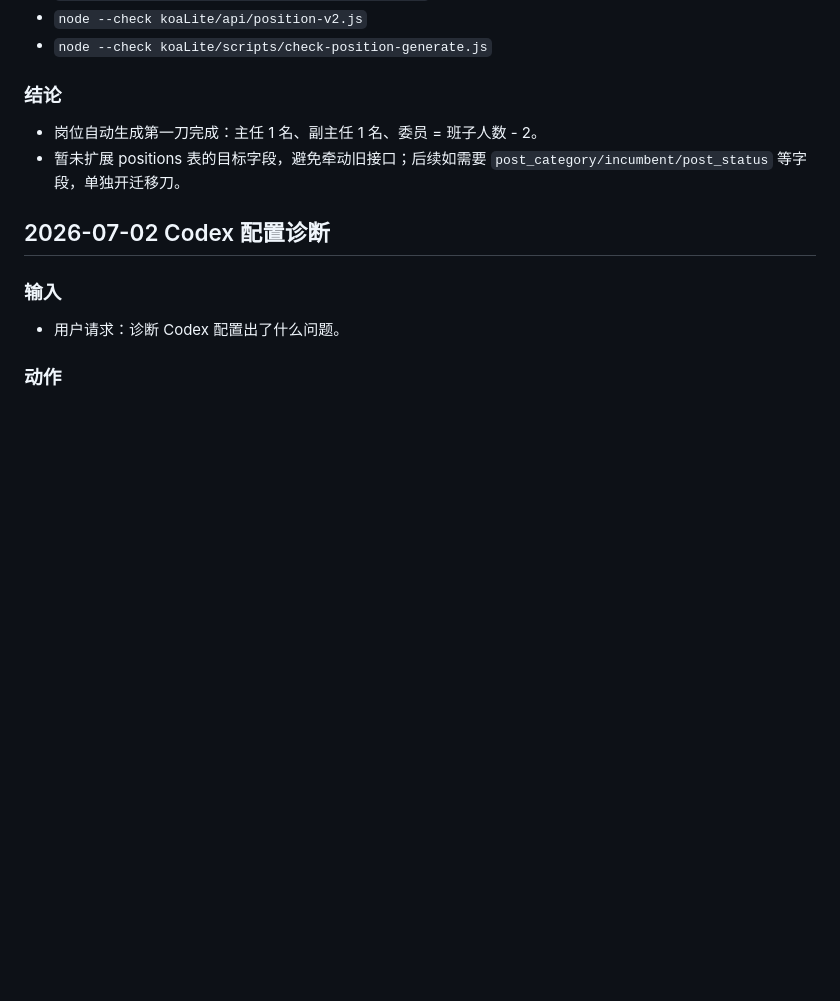
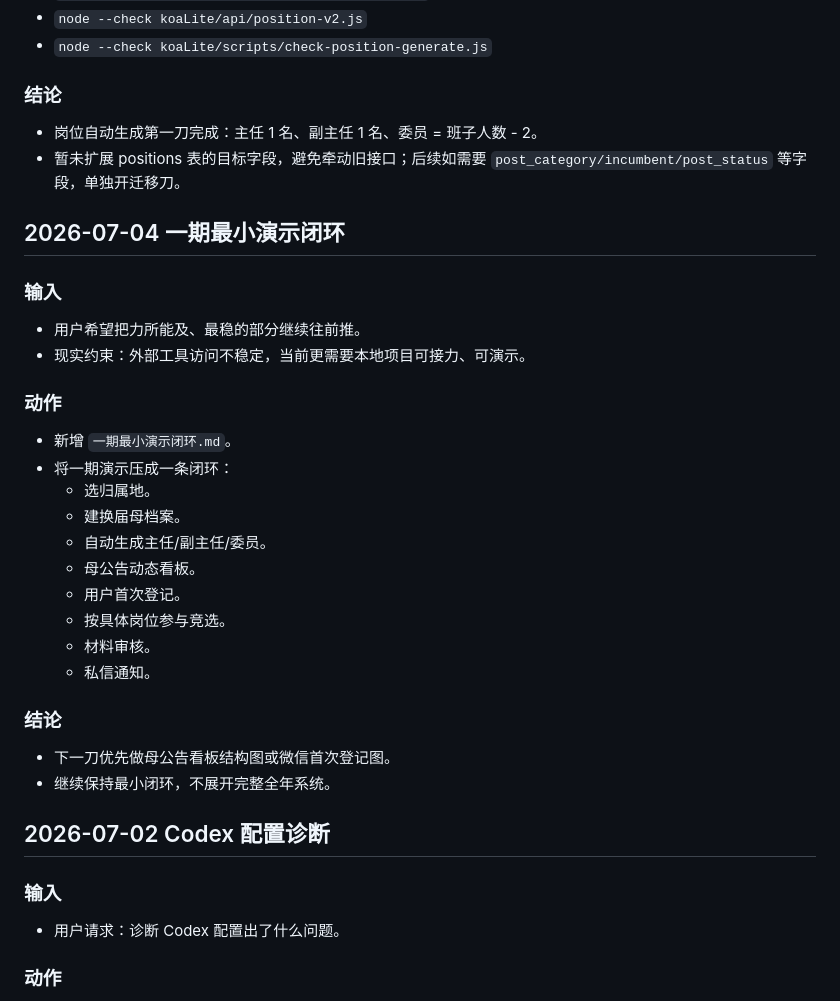
Before and after one commit to 4xiaxia/election-v2, a Markdown page: ENGINEERING_LOG.md, the part around the change. Rendered like a GitHub page; blank space fills up the shorter version.

```diff
--- a/ENGINEERING_LOG.md
+++ b/ENGINEERING_LOG.md
@@ -273,6 +273,32 @@
 - 暂未扩展 positions 表的目标字段，避免牵动旧接口；后续如需要 `post_category/incumbent/post_status` 等字段，单独开迁移刀。
 
 
+## 2026-07-04 一期最小演示闭环
+
+### 输入
+
+- 用户希望把力所能及、最稳的部分继续往前推。
+- 现实约束：外部工具访问不稳定，当前更需要本地项目可接力、可演示。
+
+### 动作
+
+- 新增 `一期最小演示闭环.md`。
+- 将一期演示压成一条闭环：
+  - 选归属地。
+  - 建换届母档案。
+  - 自动生成主任/副主任/委员。
+  - 母公告动态看板。
+  - 用户首次登记。
+  - 按具体岗位参与竞选。
+  - 材料审核。
+  - 私信通知。
+
+### 结论
+
+- 下一刀优先做母公告看板结构图或微信首次登记图。
+- 继续保持最小闭环，不展开完整全年系统。
+
+
 ## 2026-07-02 Codex 配置诊断
 
 ### 输入
```
Also changed, not shown: 一期最小演示闭环.md (added, +74 -0 lines).
